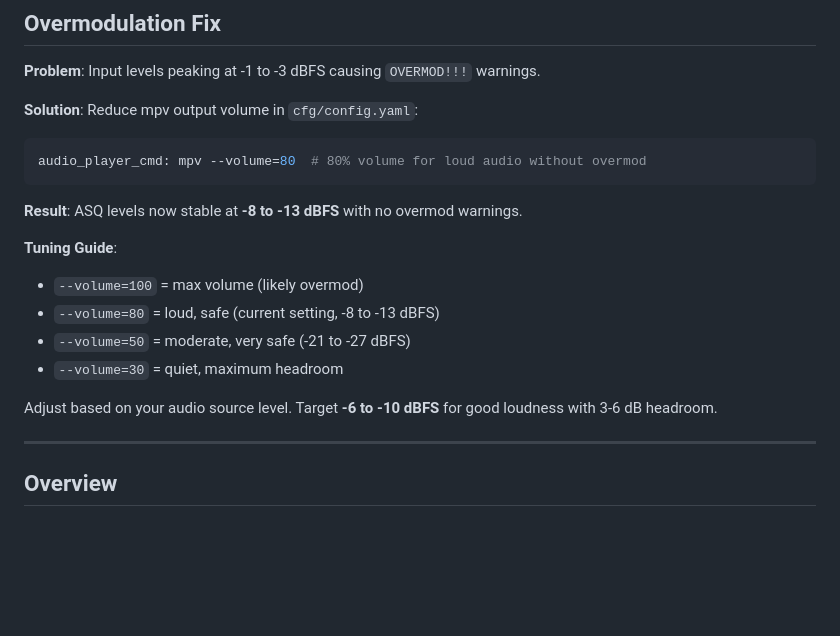
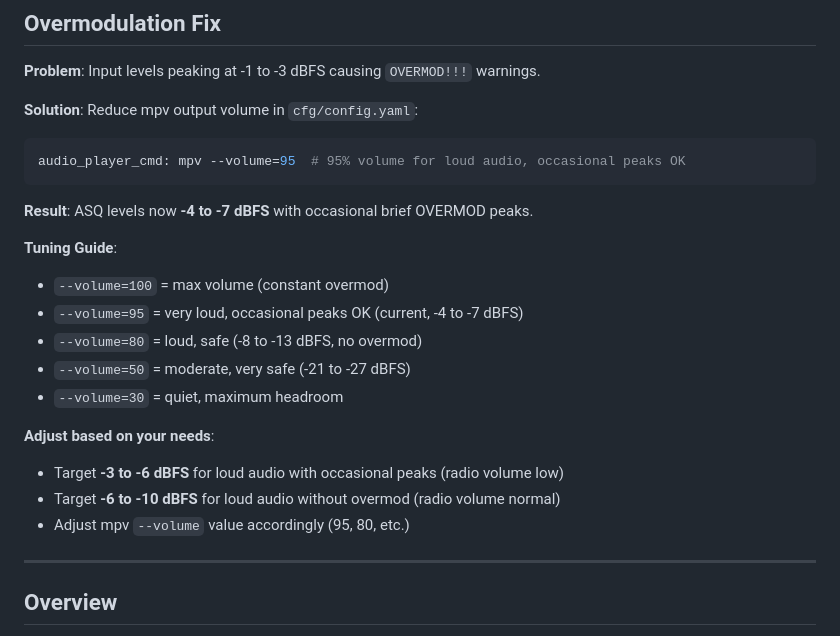
Before and after one commit to bkram/picastsi4713, a Markdown page: AUDIO_EFFECTS.md, the part around the change. Drawn GitHub-style; blank space fills up the shorter version.

Commit message:
Tune mpv volume to 95% for loud audio with occasional peaks
- ASQ levels now -4 to -7 dBFS (very loud)
- Occasional brief OVERMOD peaks acceptable when radio volume is low
- Updated tuning guide with target ranges for different use cases

````diff
--- a/AUDIO_EFFECTS.md
+++ b/AUDIO_EFFECTS.md
@@ -7,18 +7,22 @@
 **Solution**: Reduce mpv output volume in `cfg/config.yaml`:
 
 ```yaml
-audio_player_cmd: mpv --volume=80  # 80% volume for loud audio without overmod
+audio_player_cmd: mpv --volume=95  # 95% volume for loud audio, occasional peaks OK
 ```
 
-**Result**: ASQ levels now stable at **-8 to -13 dBFS** with no overmod warnings.
+**Result**: ASQ levels now **-4 to -7 dBFS** with occasional brief OVERMOD peaks.
 
 **Tuning Guide**:
-- `--volume=100` = max volume (likely overmod)
-- `--volume=80` = loud, safe (current setting, -8 to -13 dBFS)
+- `--volume=100` = max volume (constant overmod)
+- `--volume=95` = very loud, occasional peaks OK (current, -4 to -7 dBFS)
+- `--volume=80` = loud, safe (-8 to -13 dBFS, no overmod)
 - `--volume=50` = moderate, very safe (-21 to -27 dBFS)
 - `--volume=30` = quiet, maximum headroom
 
-Adjust based on your audio source level. Target **-6 to -10 dBFS** for good loudness with 3-6 dB headroom.
+**Adjust based on your needs**:
+- Target **-3 to -6 dBFS** for loud audio with occasional peaks (radio volume low)
+- Target **-6 to -10 dBFS** for loud audio without overmod (radio volume normal)
+- Adjust mpv `--volume` value accordingly (95, 80, etc.)
 
 ---
 
````
